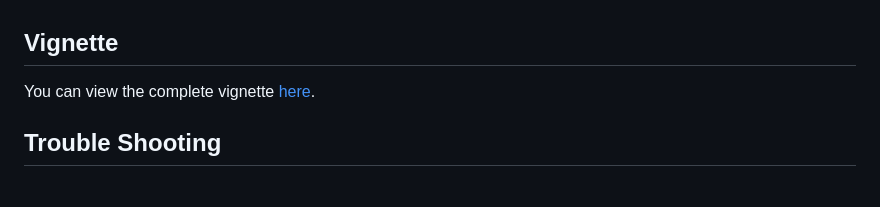
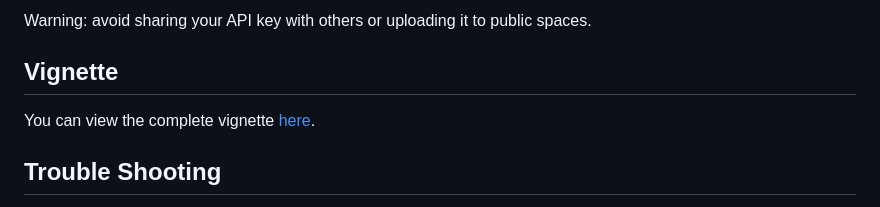
Before and after one commit to Winnie09/GPTCelltype, a Markdown page: README.md, the part around the change printed below. GitHub-like rendering.

```diff
--- a/README.md
+++ b/README.md
@@ -36,4 +35,5 @@ DimPlot(obj,group.by='celltype')
 
+<span style="color:red">Warning: avoid sharing your API key with others or uploading it to public spaces.</span>
 
 
 ## Vignette
```
Also changed, not shown: other parts of README.md (+0 -1 lines).
